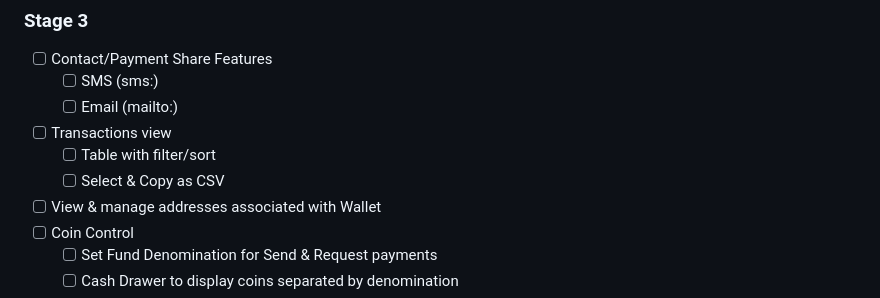
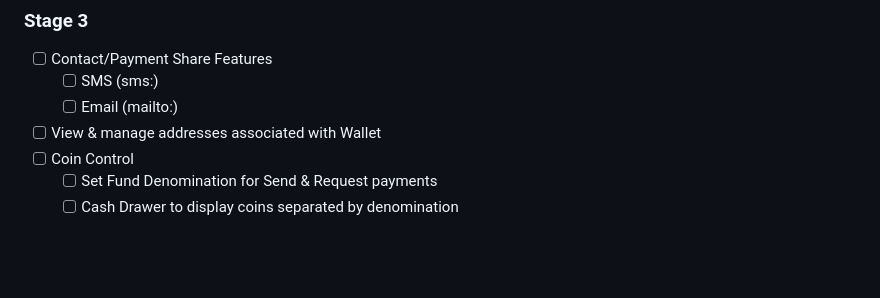
Before and after one commit to dashhive/wallet-ui, a Markdown page: README.md, the part around the change. Drawn GitHub-style; blank space fills up the shorter version.

Commit message:
docs: :memo: mv txs view from roadmap stage 3 to stage 2

```diff
--- a/README.md
+++ b/README.md
@@ -52,9 +52,6 @@ See the [Stage 2](/../../milestone/2) milestone
 - [ ] Contact/Payment Share Features
   - [ ] SMS (sms:)
   - [ ] Email (mailto:)
-- [ ] Transactions view
-  - [ ] Table with filter/sort
-  - [ ] Select & Copy as CSV
 - [ ] View & manage addresses associated with Wallet
 - [ ] Coin Control
   - [ ] Set Fund Denomination for Send & Request payments
```
